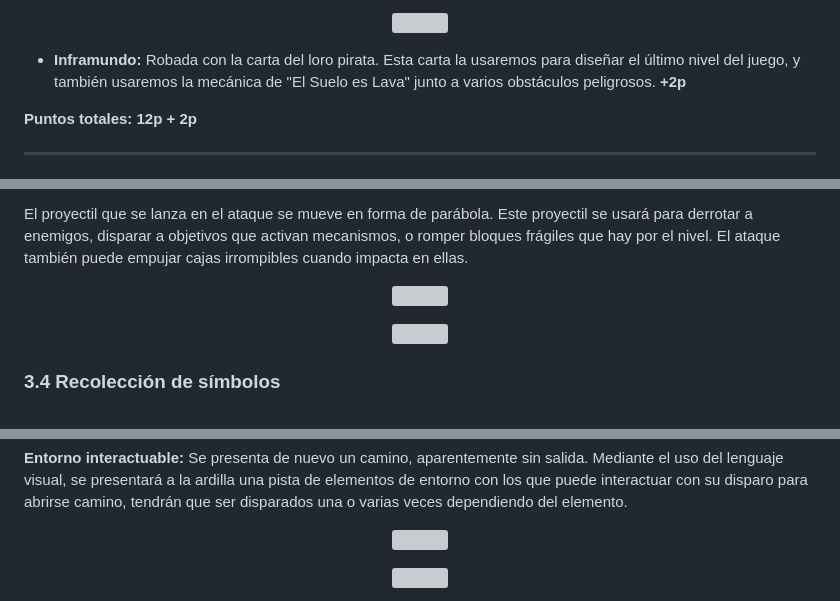
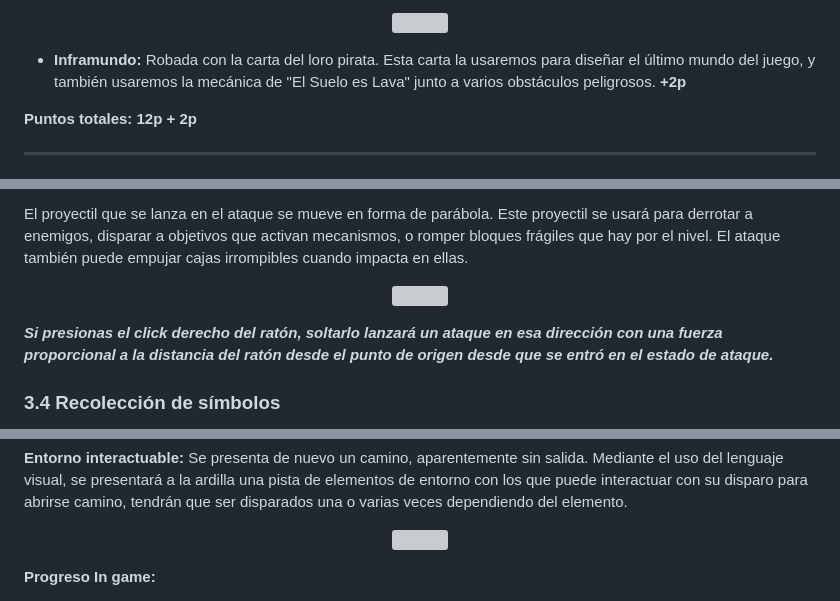
Before and after one commit to SantiagoSalto/PVLI-grp03, a Markdown page: README.md, 3 parts joined by grey strips. Drawn GitHub-style; grey boxes are pictures that could not be loaded.

```diff
--- a/README.md
+++ b/README.md
@@ -52,7 +52,7 @@ En el mundo de (x) los loros Piratas de la isla de (x) se han propuesto conquist
   <img src="Images/GDD/CartaInframundo.jpg" alt="" width="150"/>
 </p>
 
-- **Inframundo:** Robada con la carta del loro pirata. Esta carta la usaremos para diseñar el último nivel del juego, y también usaremos la mecánica de "El Suelo es Lava" junto a varios obstáculos peligrosos. **+2p**
+- **Inframundo:** Robada con la carta del loro pirata. Esta carta la usaremos para diseñar el último mundo del juego, y también usaremos la mecánica de "El Suelo es Lava" junto a varios obstáculos peligrosos. **+2p**
 
 **Puntos totales: 12p + 2p**
 
@@ -115,8 +115,6 @@ El proyectil que se lanza en el ataque se mueve en forma de parábola. Este proy
 </p>
 
-<p align="center">
-  <img src="Images/GDD/Attack2.png" alt="" width="500"/>
-</p>
+***Si presionas el click derecho del ratón, soltarlo lanzará un ataque en esa dirección con una fuerza proporcional a la distancia del ratón desde el punto de origen desde que se entró en el estado de ataque.***
 
 ### 3.4 Recolección de símbolos
 
@@ -264,7 +268,5 @@ Se presenta de nuevo un camino, aparentemente sin salida. Mediante el uso del le
   <img src="Images/GDD/Puzzle2.png" alt="" width="1000"/>
 </p>
 
-<p align="center">
-  <img src="Images/GDD/InGame1.jpg" alt="" width="1000"/>
-</p>
+**Progreso In game:**
 
```
Also changed, not shown: other parts of README.md (+26 -13 lines).
